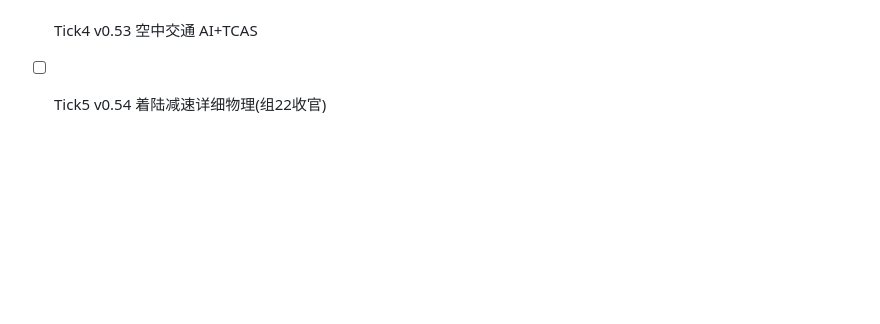
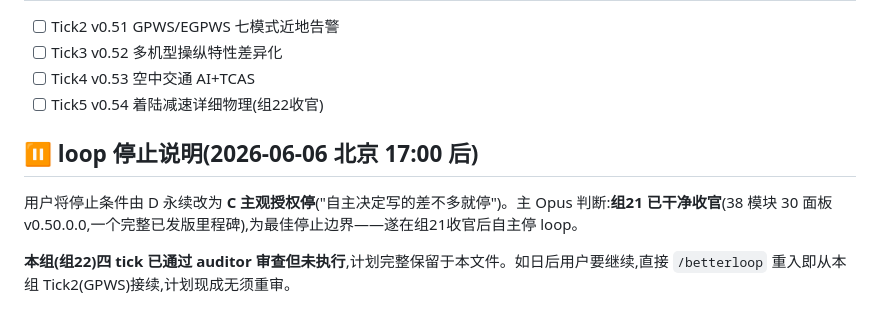
Before and after one commit to FruityMaxine/final-approach, a Markdown page: docs/progress/loop-plan-组22.md, the part around the change. Rendered like a GitHub page; blank space fills up the shorter version.

Commit message:
docs(loop): 组22计划保留+loop自主停说明 — 用户授权C档主观停,组21收官为里程碑边界(v0.50.0.0,38模块30面板)

```diff
--- a/docs/progress/loop-plan-组22.md
+++ b/docs/progress/loop-plan-组22.md
@@ -55,3 +55,9 @@
 - [ ] Tick3 v0.52 多机型操纵特性差异化
 - [ ] Tick4 v0.53 空中交通 AI+TCAS
 - [ ] Tick5 v0.54 着陆减速详细物理(组22收官)
+
+## ⏸ loop 停止说明(2026-06-06 北京 17:00 后)
+
+用户将停止条件由 D 永续改为 **C 主观授权停**("自主决定写的差不多就停")。主 Opus 判断:**组21 已干净收官**(38 模块 30 面板 v0.50.0.0,一个完整已发版里程碑),为最佳停止边界——遂在组21收官后自主停 loop。
+
+**本组(组22)四 tick 已通过 auditor 审查但未执行**,计划完整保留于本文件。如日后用户要继续,直接 `/betterloop` 重入即从本组 Tick2(GPWS)接续,计划现成无须重审。
```
